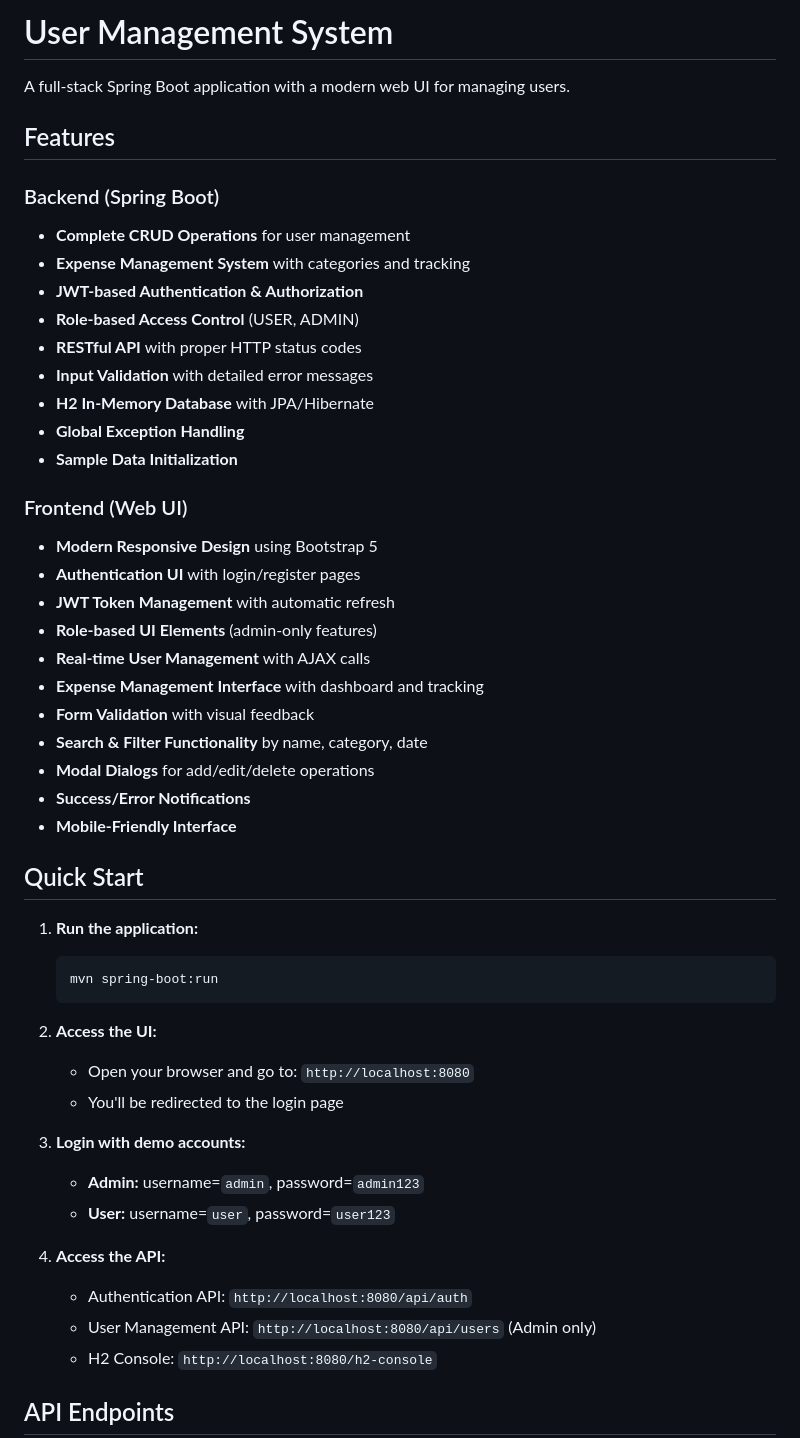
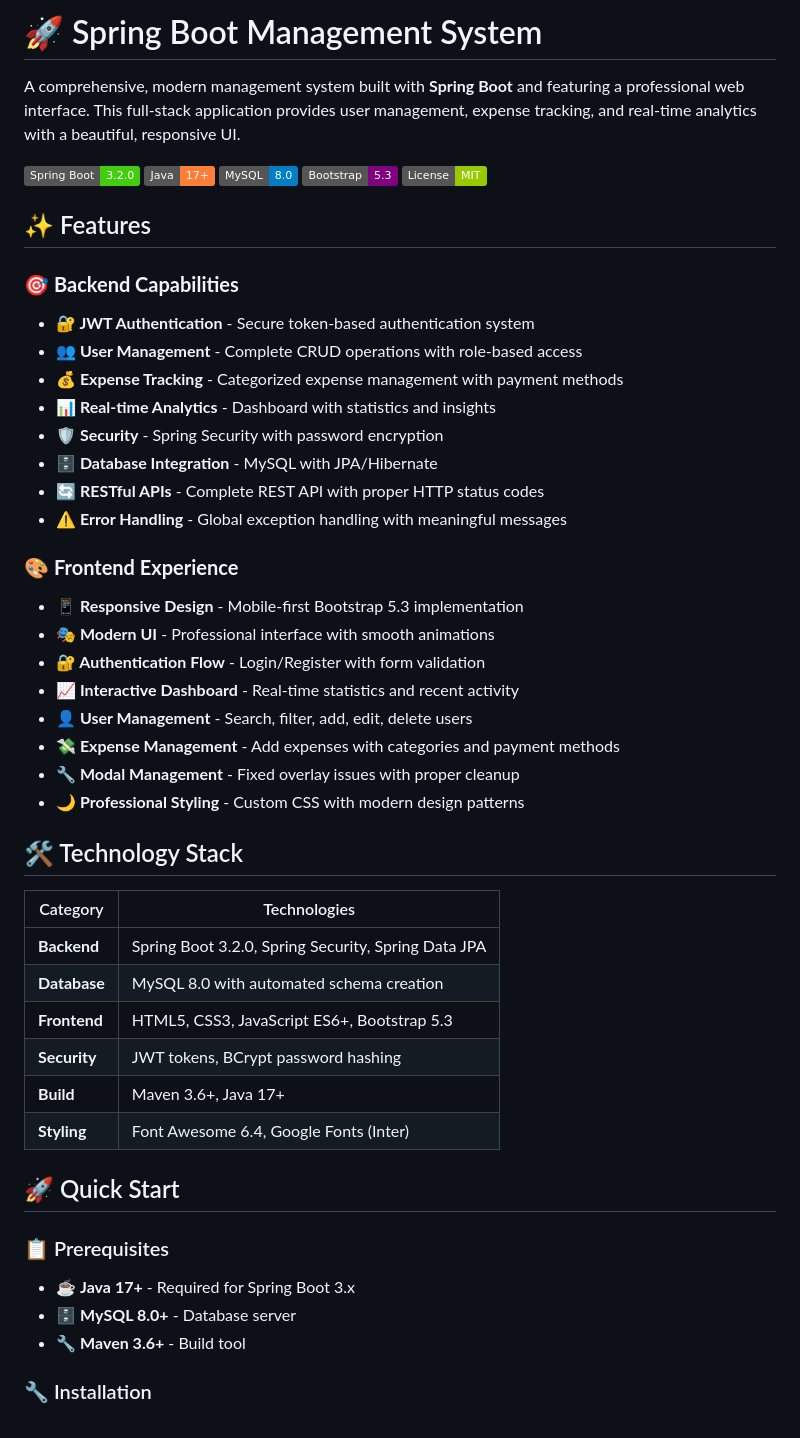
Before and after one commit to satheeaseelan/testingapp, a Markdown page: README.md, the part around the change printed below. GitHub-like rendering; badges without logos.

````diff
--- a/README.md
+++ b/README.md
@@ -1,52 +1,52 @@
-# User Management System
+# 🚀 Spring Boot Management System
 
-A full-stack Spring Boot application with a modern web UI for managing users.
+A comprehensive, modern management system built with **Spring Boot** and featuring a professional web interface. This full-stack application provides user management, expense tracking, and real-time analytics with a beautiful, responsive UI.
 
-## Features
+![Spring Boot](https://img.shields.io/badge/Spring%20Boot-3.2.0-brightgreen)
+![Java](https://img.shields.io/badge/Java-17+-orange)
+![MySQL](https://img.shields.io/badge/MySQL-8.0-blue)
+![Bootstrap](https://img.shields.io/badge/Bootstrap-5.3-purple)
+![License](https://img.shields.io/badge/License-MIT-green)
 
-### Backend (Spring Boot)
-- **Complete CRUD Operations** for user management
-- **Expense Management System** with categories and tracking
-- **JWT-based Authentication & Authorization**
-- **Role-based Access Control** (USER, ADMIN)
-- **RESTful API** with proper HTTP status codes
-- **Input Validation** with detailed error messages
-- **H2 In-Memory Database** with JPA/Hibernate
-- **Global Exception Handling**
-- **Sample Data Initialization**
+## ✨ Features
 
-### Frontend (Web UI)
-- **Modern Responsive Design** using Bootstrap 5
-- **Authentication UI** with login/register pages
-- **JWT Token Management** with automatic refresh
-- **Role-based UI Elements** (admin-only features)
-- **Real-time User Management** with AJAX calls
-- **Expense Management Interface** with dashboard and tracking
-- **Form Validation** with visual feedback
-- **Search & Filter Functionality** by name, category, date
-- **Modal Dialogs** for add/edit/delete operations
-- **Success/Error Notifications**
-- **Mobile-Friendly Interface**
+### 🎯 **Backend Capabilities**
+- **🔐 JWT Authentication** - Secure token-based authentication system
+- **👥 User Management** - Complete CRUD operations with role-based access
+- **💰 Expense Tracking** - Categorized expense management with payment methods
+- **📊 Real-time Analytics** - Dashboard with statistics and insights
+- **🛡️ Security** - Spring Security with password encryption
+- **🗄️ Database Integration** - MySQL with JPA/Hibernate
+- **🔄 RESTful APIs** - Complete REST API with proper HTTP status codes
+- **⚠️ Error Handling** - Global exception handling with meaningful messages
 
-## Quick Start
+### 🎨 **Frontend Experience**
+- **📱 Responsive Design** - Mobile-first Bootstrap 5.3 implementation
+- **🎭 Modern UI** - Professional interface with smooth animations
+- **🔐 Authentication Flow** - Login/Register with form validation
+- **📈 Interactive Dashboard** - Real-time statistics and recent activity
+- **👤 User Management** - Search, filter, add, edit, delete users
+- **💸 Expense Management** - Add expenses with categories and payment methods
+- **🔧 Modal Management** - Fixed overlay issues with proper cleanup
+- **🌙 Professional Styling** - Custom CSS with modern design patterns
 
-1. **Run the application:**
-   ```bash
-   mvn spring-boot:run
-   ```
+## 🛠️ Technology Stack
 
-2. **Access the UI:**
-   - Open your browser and go to: `http://localhost:8080`
-   - You'll be redirected to the login page
+| Category | Technologies |
+|----------|-------------|
+| **Backend** | Spring Boot 3.2.0, Spring Security, Spring Data JPA |
+| **Database** | MySQL 8.0 with automated schema creation |
+| **Frontend** | HTML5, CSS3, JavaScript ES6+, Bootstrap 5.3 |
+| **Security** | JWT tokens, BCrypt password hashing |
+| **Build** | Maven 3.6+, Java 17+ |
+| **Styling** | Font Awesome 6.4, Google Fonts (Inter) |
 
-3. **Login with demo accounts:**
-   - **Admin:** username=`admin`, password=`admin123`
-   - **User:** username=`user`, password=`user123`
+## 🚀 Quick Start
 
-4. **Access the API:**
-   - Authentication API: `http://localhost:8080/api/auth`
-   - User Management API: `http://localhost:8080/api/users` (Admin only)
-   - H2 Console: `http://localhost:8080/h2-console`
+### 📋 Prerequisites
+- ☕ **Java 17+** - Required for Spring Boot 3.x
+- 🗄️ **MySQL 8.0+** - Database server
+- 🔧 **Maven 3.6+** - Build tool
 
-## API Endpoints
+### 🔧 Installation
 
````
Also changed, not shown: other parts of README.md (+228 -122 lines).
